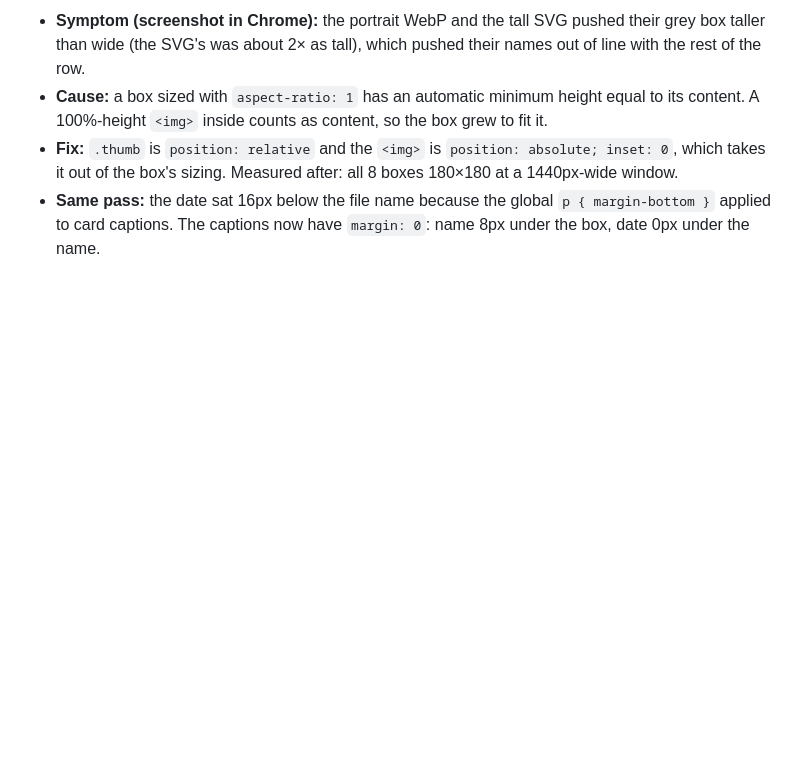
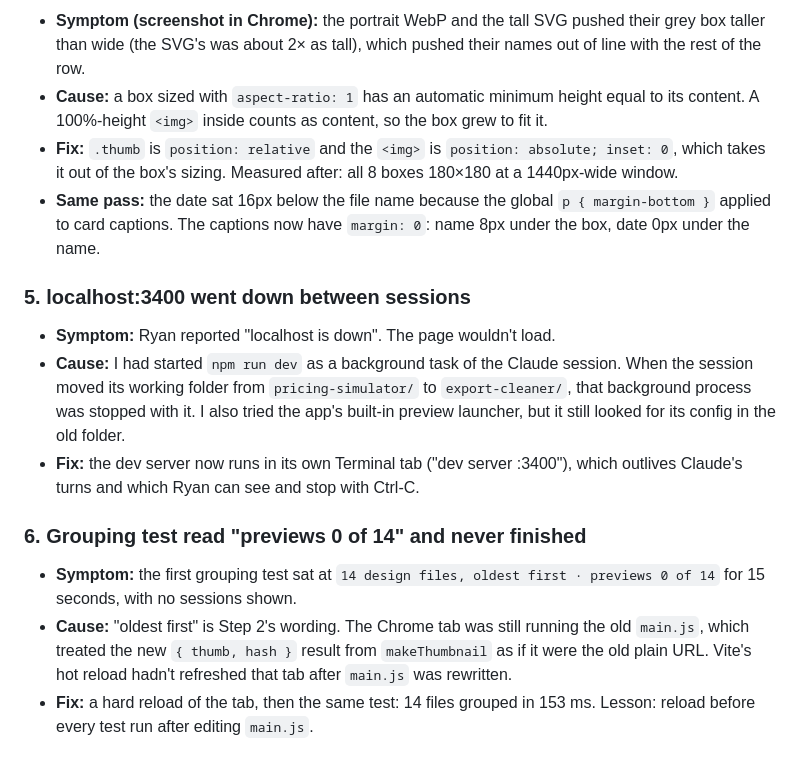
Before and after one commit to ryanjhabib/entp4332, a Markdown page: export-cleaner/build-log.md, the part around one of its changes. Drawn GitHub-style; blank space fills up the shorter version.

```diff
--- a/export-cleaner/build-log.md
+++ b/export-cleaner/build-log.md
@@ -54,3 +75,15 @@ Every break gets an entry: the exact error or symptom, the cause, the fix, and a
 - **Cause:** a box sized with `aspect-ratio: 1` has an automatic minimum height equal to its content. A 100%-height `<img>` inside counts as content, so the box grew to fit it.
 - **Fix:** `.thumb` is `position: relative` and the `<img>` is `position: absolute; inset: 0`, which takes it out of the box's sizing. Measured after: all 8 boxes 180×180 at a 1440px-wide window.
 - **Same pass:** the date sat 16px below the file name because the global `p { margin-bottom }` applied to card captions. The captions now have `margin: 0`: name 8px under the box, date 0px under the name.
+
+### 5. localhost:3400 went down between sessions
+
+- **Symptom:** Ryan reported "localhost is down". The page wouldn't load.
+- **Cause:** I had started `npm run dev` as a background task of the Claude session. When the session moved its working folder from `pricing-simulator/` to `export-cleaner/`, that background process was stopped with it. I also tried the app's built-in preview launcher, but it still looked for its config in the old folder.
+- **Fix:** the dev server now runs in its own Terminal tab ("dev server :3400"), which outlives Claude's turns and which Ryan can see and stop with Ctrl-C.
+
+### 6. Grouping test read "previews 0 of 14" and never finished
+
+- **Symptom:** the first grouping test sat at `14 design files, oldest first · previews 0 of 14` for 15 seconds, with no sessions shown.
+- **Cause:** "oldest first" is Step 2's wording. The Chrome tab was still running the old `main.js`, which treated the new `{ thumb, hash }` result from `makeThumbnail` as if it were the old plain URL. Vite's hot reload hadn't refreshed that tab after `main.js` was rewritten.
+- **Fix:** a hard reload of the tab, then the same test: 14 files grouped in 153 ms. Lesson: reload before every test run after editing `main.js`.
```
Also changed, not shown: other parts of export-cleaner/build-log.md (+21 -0 lines).
